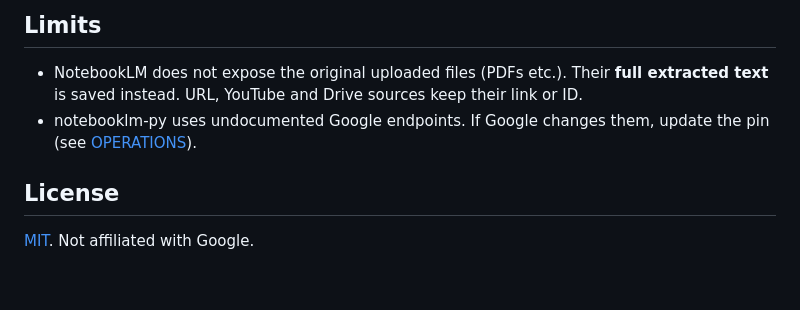
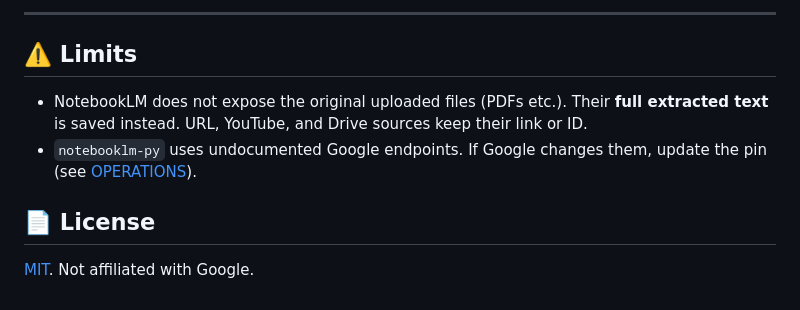
Before and after one commit to Dshamir/NoteBookLM-TO-gDrive-Backup, a Markdown page: README.md, the part around one of its changes. GitHub-like rendering.

```diff
--- a/README.md
+++ b/README.md
@@ -119,7 +146,9 @@ Then, in the web UI:
 
-## Limits
-- NotebookLM does not expose the original uploaded files (PDFs etc.). Their **full extracted text** is saved instead. URL, YouTube and Drive sources keep their link or ID.
-- notebooklm-py uses undocumented Google endpoints. If Google changes them, update the pin (see [OPERATIONS](docs/OPERATIONS.md#upgrading-notebooklm-py)).
+---
 
-## License
+## ⚠️ Limits
+- NotebookLM does not expose the original uploaded files (PDFs etc.). Their **full extracted text** is saved instead. URL, YouTube, and Drive sources keep their link or ID.
+- `notebooklm-py` uses undocumented Google endpoints. If Google changes them, update the pin (see [OPERATIONS](docs/OPERATIONS.md#upgrading-notebooklm-py)).
+
+## 📄 License
 [MIT](LICENSE). Not affiliated with Google.
```
Also changed, not shown: other parts of README.md (+81 -54 lines), docs/assets/webui_screenshot.png (added).
